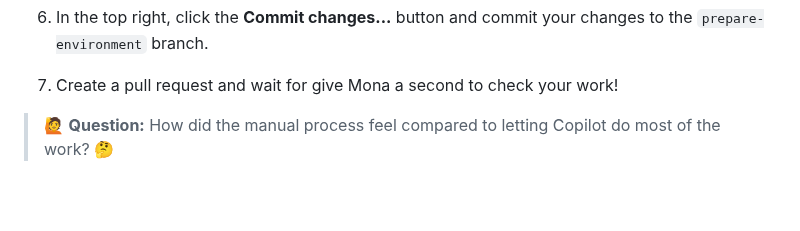
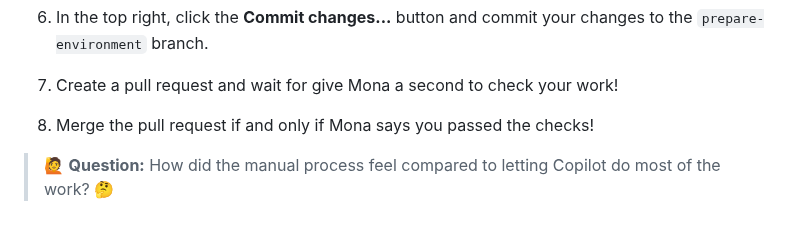
Before and after one commit to skills/expand-your-team-with-copilot, a Markdown page: .github/steps/3-prepare-environment.md, the part around the change. Rendered like a GitHub page; blank space fills up the shorter version.

Commit message:
Add note to merge the PR

```diff
--- a/.github/steps/3-prepare-environment.md
+++ b/.github/steps/3-prepare-environment.md
@@ -111,5 +111,6 @@ Customizing Copilot's development environment and adjusting [permissions](https:
 1. In the top right, click the **Commit changes...** button and commit your changes to the `prepare-environment` branch.
 
 1. Create a pull request and wait for give Mona a second to check your work!
+1. Merge the pull request if and only if Mona says you passed the checks!
 
 > 🙋 **Question:** How did the manual process feel compared to letting Copilot do most of the work? 🤔
```
